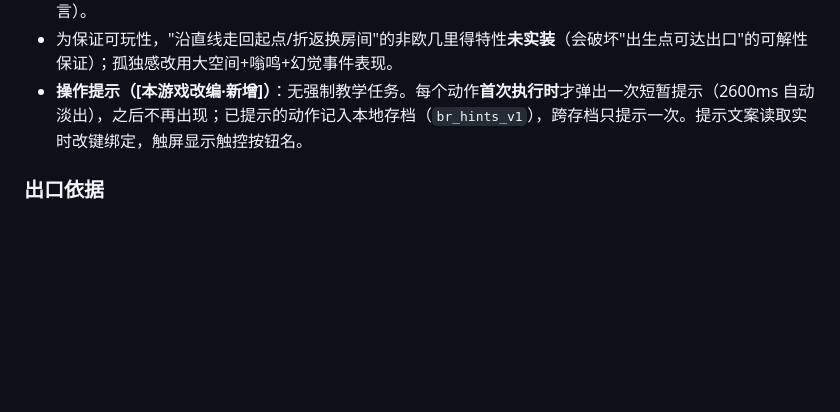
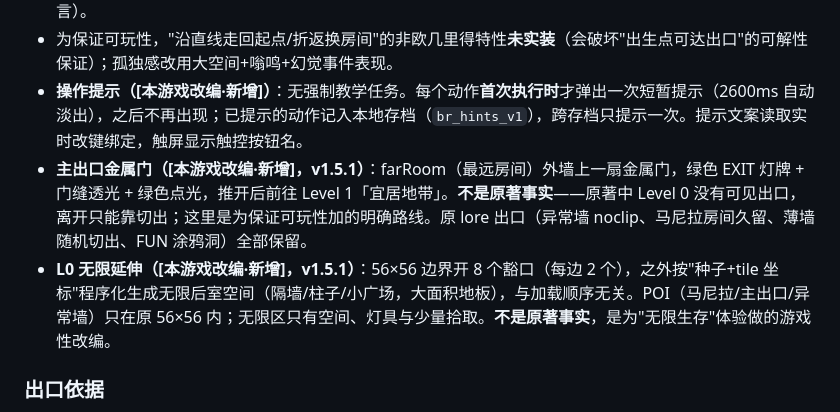
Before and after one commit to root20110911-sketch/backrooms, a Markdown page: LORE.md, the part around the change. Rendered like a GitHub page; blank space fills up the shorter version.

```diff
--- a/LORE.md
+++ b/LORE.md
@@ -30,6 +30,8 @@
 - **FUN 涂鸦洞口（[本游戏改编·新增]，与 L1 天花板路线并存）**：约 8% 的地图会在房间角落生成派对客风格的笑脸涂鸦（`fun_graffiti`），附近地板上有一处**真实空间开口**（`fun_hole2`）——坑 tile 翻为墙体获得碰撞（玩家只能走到坑沿、无法穿过坑体），坑体由深坑几何实装（坑壁/坑底品红微光/确定性碎裂边缘），**靠近坑沿即失足坠入直达 Level Fun**（进入触发，无需按键交互；翻墙前做切面检查，极少数会断开连通的位置回退为可行走小坑口、踩入中心触发）。这是第二条进入 Fun 的路线——原有的"Level 1 天花板破洞"路线保留。两条路线在设定上均为派对客散布的诱饵（游戏改编），**不是原著事实**（entity-67 已证伪恒定入口传言）。
 - 为保证可玩性，"沿直线走回起点/折返换房间"的非欧几里得特性**未实装**（会破坏"出生点可达出口"的可解性保证）；孤独感改用大空间+嗡鸣+幻觉事件表现。
 - **操作提示（[本游戏改编·新增]）**：无强制教学任务。每个动作**首次执行时**才弹出一次短暂提示（2600ms 自动淡出），之后不再出现；已提示的动作记入本地存档（`br_hints_v1`），跨存档只提示一次。提示文案读取实时改键绑定，触屏显示触控按钮名。
+- **主出口金属门（[本游戏改编·新增]，v1.5.1）**：farRoom（最远房间）外墙上一扇金属门，绿色 EXIT 灯牌 + 门缝透光 + 绿色点光，推开后前往 Level 1「宜居地带」。**不是原著事实**——原著中 Level 0 没有可见出口，离开只能靠切出；这里是为保证可玩性加的明确路线。原 lore 出口（异常墙 noclip、马尼拉房间久留、薄墙随机切出、FUN 涂鸦洞）全部保留。
+- **L0 无限延伸（[本游戏改编·新增]，v1.5.1）**：56×56 边界开 8 个豁口（每边 2 个），之外按"种子+tile 坐标"程序化生成无限后室空间（隔墙/柱子/小广场，大面积地板），与加载顺序无关。POI（马尼拉/主出口/异常墙）只在原 56×56 内；无限区只有空间、灯具与少量拾取。**不是原著事实**，是为"无限生存"体验做的游戏性改编。
 
 ### 出口依据
 - 维基原文："离开 Level 0 的唯一方式是'切出'（noclipping）本层，这一般会导致流浪者进入 Level 1。"
```
